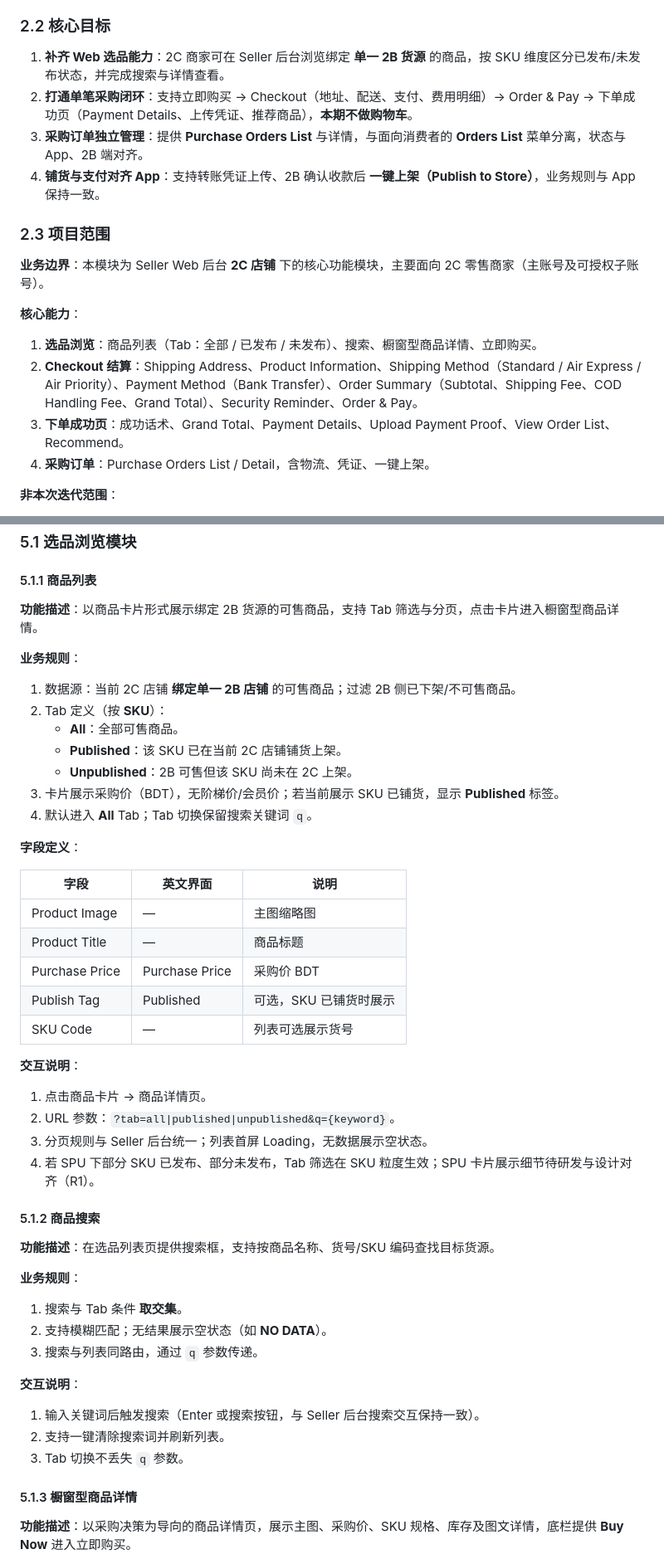
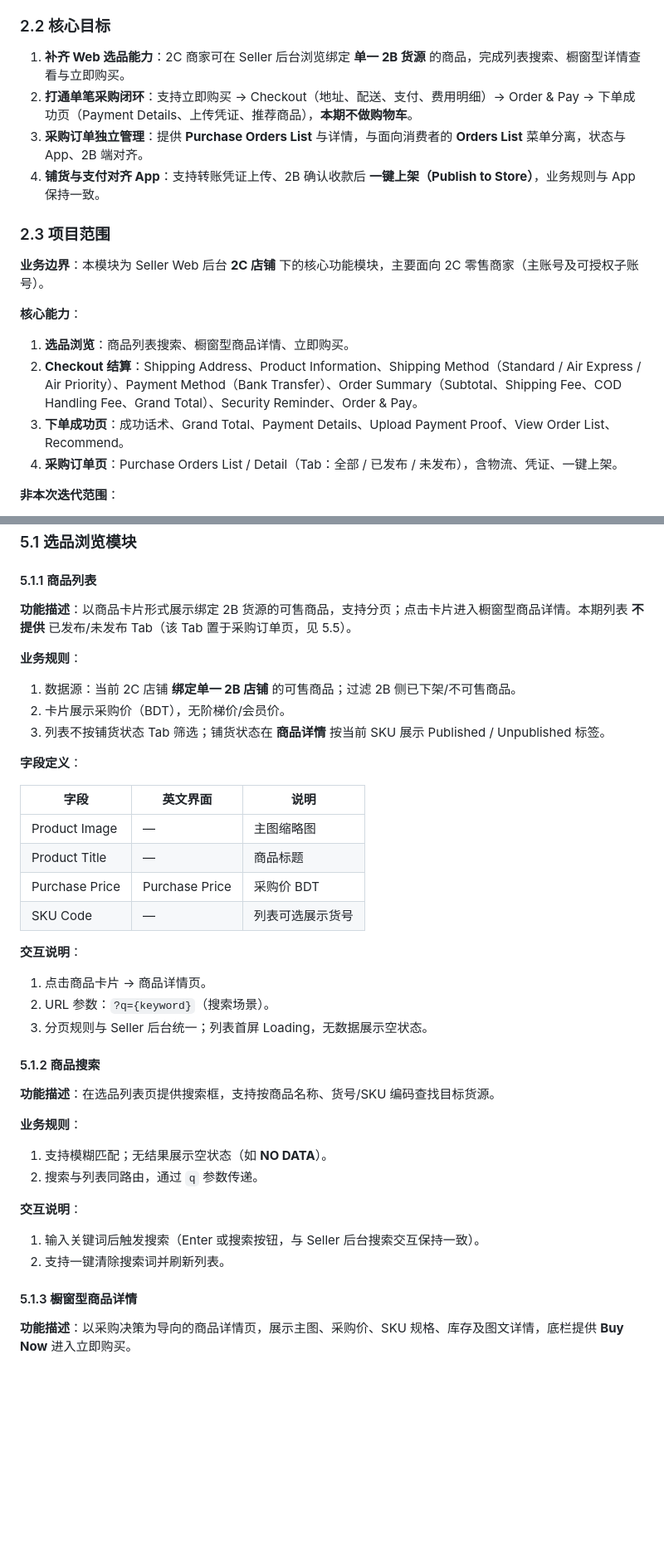
Before and after one commit to Nular/lxy-misc, a Markdown page: docs/seller-2c-product-sourcing-prd-v1.md, 2 parts joined by grey strips. Shown at 83% size. GitHub-like rendering; blank space fills up the shorter version.

```diff
--- a/docs/seller-2c-product-sourcing-prd-v1.md
+++ b/docs/seller-2c-product-sourcing-prd-v1.md
@@ -28,7 +29,7 @@ KickBazar 平台采用 **2B 货源 + 2C 零售** 模式：2B 商铺提供货源
 
 ### 2.2 核心目标
 
-1. **补齐 Web 选品能力**：2C 商家可在 Seller 后台浏览绑定 **单一 2B 货源** 的商品，按 SKU 维度区分已发布/未发布状态，并完成搜索与详情查看。
+1. **补齐 Web 选品能力**：2C 商家可在 Seller 后台浏览绑定 **单一 2B 货源** 的商品，完成列表搜索、橱窗型详情查看与立即购买。
 2. **打通单笔采购闭环**：支持立即购买 → Checkout（地址、配送、支付、费用明细）→ Order & Pay → 下单成功页（Payment Details、上传凭证、推荐商品），**本期不做购物车**。
 3. **采购订单独立管理**：提供 **Purchase Orders List** 与详情，与面向消费者的 **Orders List** 菜单分离，状态与 App、2B 端对齐。
 4. **铺货与支付对齐 App**：支持转账凭证上传、2B 确认收款后 **一键上架（Publish to Store）**，业务规则与 App 保持一致。
@@ -39,10 +40,10 @@ KickBazar 平台采用 **2B 货源 + 2C 零售** 模式：2B 商铺提供货源
 
 **核心能力**：
 
-1. **选品浏览**：商品列表（Tab：全部 / 已发布 / 未发布）、搜索、橱窗型商品详情、立即购买。
+1. **选品浏览**：商品列表搜索、橱窗型商品详情、立即购买。
 2. **Checkout 结算**：Shipping Address、Product Information、Shipping Method（Standard / Air Express / Air Priority）、Payment Method（Bank Transfer）、Order Summary（Subtotal、Shipping Fee、COD Handling Fee、Grand Total）、Security Reminder、Order & Pay。
 3. **下单成功页**：成功话术、Grand Total、Payment Details、Upload Payment Proof、View Order List、Recommend。
-4. **采购订单**：Purchase Orders List / Detail，含物流、凭证、一键上架。
+4. **采购订单页**：Purchase Orders List / Detail（Tab：全部 / 已发布 / 未发布），含物流、凭证、一键上架。
 
 **非本次迭代范围**：
 
@@ -176,17 +177,13 @@ KickBazar 平台采用 **2B 货源 + 2C 零售** 模式：2B 商铺提供货源
 
 #### 5.1.1 商品列表
 
-**功能描述**：以商品卡片形式展示绑定 2B 货源的可售商品，支持 Tab 筛选与分页，点击卡片进入橱窗型商品详情。
+**功能描述**：以商品卡片形式展示绑定 2B 货源的可售商品，支持分页；点击卡片进入橱窗型商品详情。本期列表 **不提供** 已发布/未发布 Tab（该 Tab 置于采购订单页，见 5.5）。
 
 **业务规则**：
 
 1. 数据源：当前 2C 店铺 **绑定单一 2B 店铺** 的可售商品；过滤 2B 侧已下架/不可售商品。
-2. Tab 定义（按 **SKU**）：
-   - **All**：全部可售商品。
-   - **Published**：该 SKU 已在当前 2C 店铺铺货上架。
-   - **Unpublished**：2B 可售但该 SKU 尚未在 2C 上架。
-3. 卡片展示采购价（BDT），无阶梯价/会员价；若当前展示 SKU 已铺货，显示 **Published** 标签。
-4. 默认进入 **All** Tab；Tab 切换保留搜索关键词 `q`。
+2. 卡片展示采购价（BDT），无阶梯价/会员价。
+3. 列表不按铺货状态 Tab 筛选；铺货状态在 **商品详情** 按当前 SKU 展示 Published / Unpublished 标签。
 
 **字段定义**：
 
@@ -195,15 +192,13 @@ KickBazar 平台采用 **2B 货源 + 2C 零售** 模式：2B 商铺提供货源
 | Product Image | — | 主图缩略图 |
 | Product Title | — | 商品标题 |
 | Purchase Price | Purchase Price | 采购价 BDT |
-| Publish Tag | Published | 可选，SKU 已铺货时展示 |
 | SKU Code | — | 列表可选展示货号 |
 
 **交互说明**：
 
 1. 点击商品卡片 → 商品详情页。
-2. URL 参数：`?tab=all|published|unpublished&q={keyword}`。
+2. URL 参数：`?q={keyword}`（搜索场景）。
 3. 分页规则与 Seller 后台统一；列表首屏 Loading，无数据展示空状态。
-4. 若 SPU 下部分 SKU 已发布、部分未发布，Tab 筛选在 SKU 粒度生效；SPU 卡片展示细节待研发与设计对齐（R1）。
 
 #### 5.1.2 商品搜索
 
@@ -211,15 +206,13 @@ KickBazar 平台采用 **2B 货源 + 2C 零售** 模式：2B 商铺提供货源
 
 **业务规则**：
 
-1. 搜索与 Tab 条件 **取交集**。
-2. 支持模糊匹配；无结果展示空状态（如 **NO DATA**）。
-3. 搜索与列表同路由，通过 `q` 参数传递。
+1. 支持模糊匹配；无结果展示空状态（如 **NO DATA**）。
+2. 搜索与列表同路由，通过 `q` 参数传递。
 
 **交互说明**：
 
 1. 输入关键词后触发搜索（Enter 或搜索按钮，与 Seller 后台搜索交互保持一致）。
 2. 支持一键清除搜索词并刷新列表。
-3. Tab 切换不丢失 `q` 参数。
 
 #### 5.1.3 橱窗型商品详情
 
```
Also changed, not shown: other parts of docs/seller-2c-product-sourcing-prd-v1.md (+56 -32 lines).
